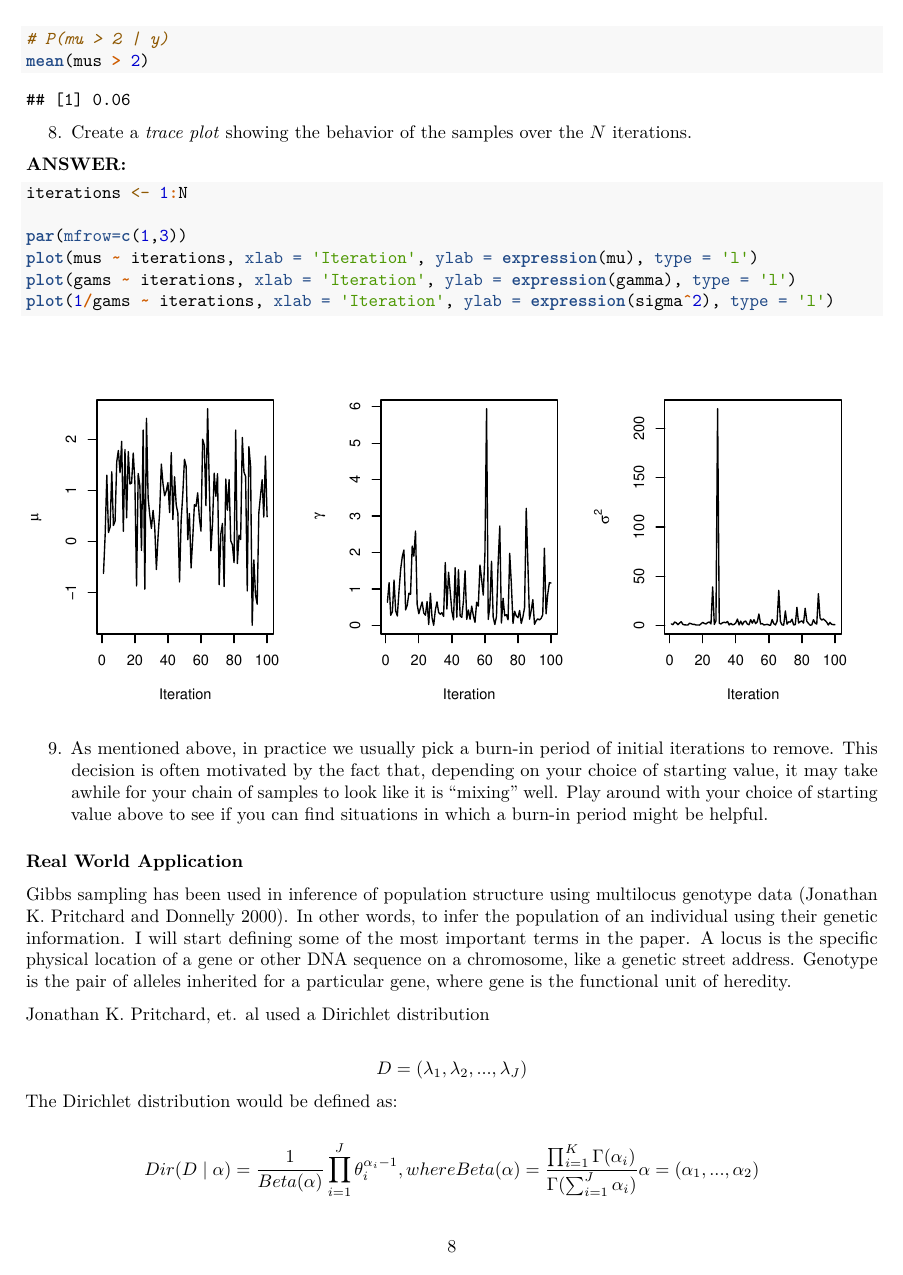
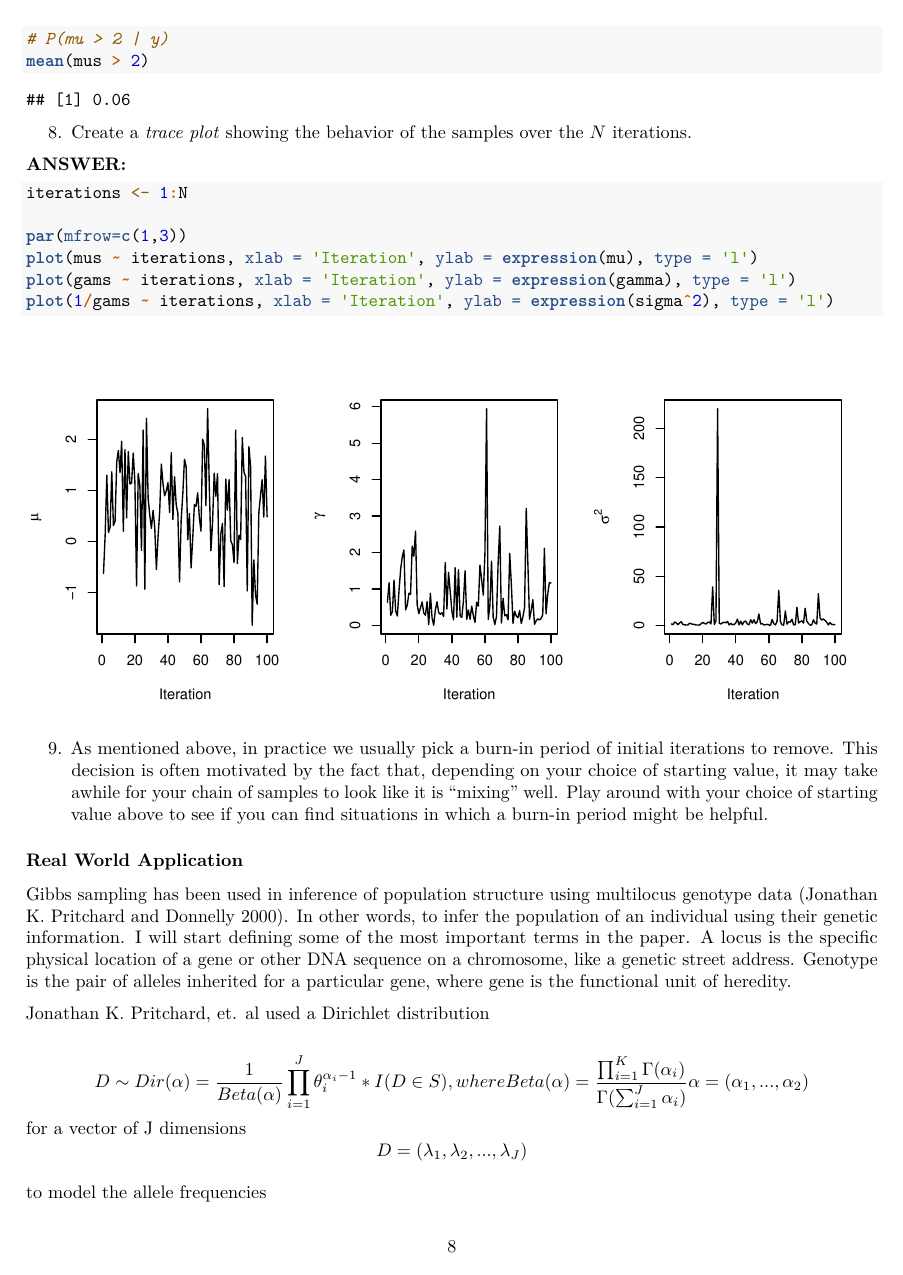
Before and after one commit to francos1998/Math-Stats, an R Markdown document (ReportDraft.Rmd): page 8 of 10. Rendered offline with R 4.5, knitr and Pandoc, then LaTeX, with nearby package versions; some code elsewhere in the file could not run offline.

Commit message:
progress Dirichlet

```diff
--- a/ReportDraft.Rmd
+++ b/ReportDraft.Rmd
@@ -337,12 +337,9 @@ Gibbs sampling has been used in inference of population structure using multiloc
 
 Jonathan K. Pritchard, et. al used a Dirichlet distribution
 
-$$D = (\lambda_1, \lambda_2,...,\lambda_J)$$
-The Dirichlet distribution would be defined as:
 
-
-$$Dir(D\mid\alpha) = \frac{1}{Beta(\alpha)}\prod_{i=1}^J\theta_i^{\alpha_i-1},\space where\space Beta(\alpha)= \frac{\prod_{i=1}^K\Gamma(\alpha_i)}{\Gamma(\sum_{i=1}^J\alpha_i)}\space \alpha= (\alpha_1,...,\alpha_2)$$
-
+$$D \sim Dir(\alpha) = \frac{1}{Beta(\alpha)}\prod_{i=1}^J\theta_i^{\alpha_i-1}*I(D \in S),\space where\space Beta(\alpha)= \frac{\prod_{i=1}^K\Gamma(\alpha_i)}{\Gamma(\sum_{i=1}^J\alpha_i)}\space \alpha= (\alpha_1,...,\alpha_2)$$
+for a vector of J dimensions $$D = (\lambda_1, \lambda_2,...,\lambda_J)$$
 
 to model the allele frequencies
 
```
